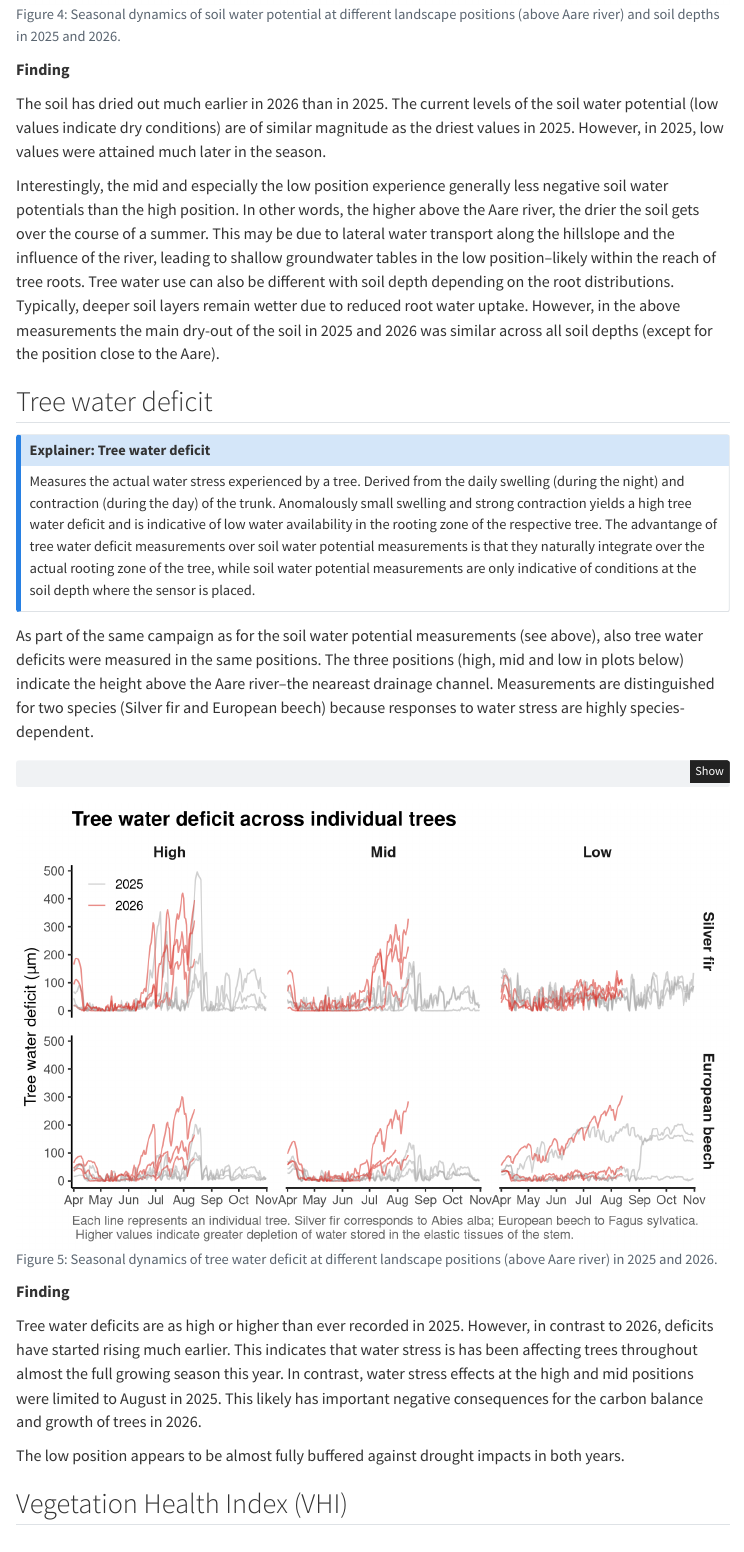
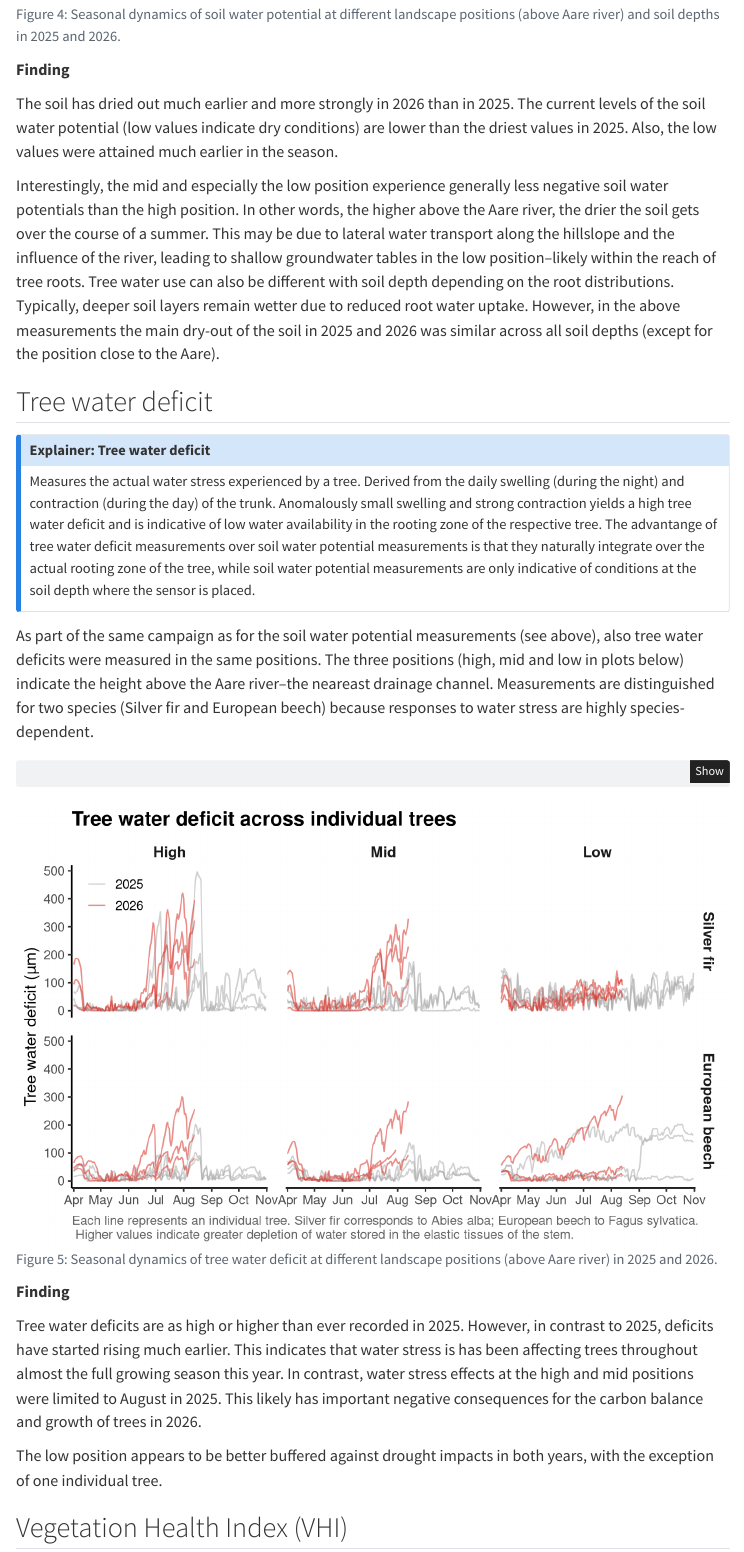
Before and after one commit to geco-bern/bern_drought_monitor, a Quarto document (vignettes/drought_2026.qmd): the page in a window 1100 px wide, from 4790 px down. Rendered offline with R 4.5, knitr and Pandoc in place of Quarto, with nearby package versions; some code elsewhere in the file could not run offline; menus at the side of the page are left out.

Commit message:
Update text to updated data

```diff
--- a/vignettes/drought_2026.qmd
+++ b/vignettes/drought_2026.qmd
@@ -542,7 +542,7 @@ p1
 
 **Finding**
 
-The soil has dried out much earlier in 2026 than in 2025. The current levels of the soil water potential (low values indicate dry conditions) are of similar magnitude as the driest values in 2025. However, in 2025, low values were attained much later in the season.
+The soil has dried out much earlier and more strongly in 2026 than in 2025. The current levels of the soil water potential (low values indicate dry conditions) are lower than the driest values in 2025. Also, the low values were attained much earlier in the season.
 
 Interestingly, the mid and especially the low position experience generally less negative soil water potentials than the high position. In other words, the higher above the Aare river, the drier the soil gets over the course of a summer. This may be due to lateral water transport along the hillslope and the influence of the river, leading to shallow groundwater tables in the low position--likely within the reach of tree roots. Tree water use can also be different with soil depth depending on the root distributions. Typically, deeper soil layers remain wetter due to reduced root water uptake. However, in the above measurements the main dry-out of the soil in 2025 and 2026 was similar across all soil depths (except for the position close to the Aare).
 
@@ -709,9 +709,9 @@ p_twd_blog
 
 **Finding**
 
-Tree water deficits are as high or higher than ever recorded in 2025. However, in contrast to 2026, deficits have started rising much earlier. This indicates that water stress is has been affecting trees throughout almost the full growing season this year. In contrast, water stress effects at the high and mid positions were limited to August in 2025. This likely has important negative consequences for the carbon balance and growth of trees in 2026.
+Tree water deficits are as high or higher than ever recorded in 2025. However, in contrast to 2025, deficits have started rising much earlier. This indicates that water stress is has been affecting trees throughout almost the full growing season this year. In contrast, water stress effects at the high and mid positions were limited to August in 2025. This likely has important negative consequences for the carbon balance and growth of trees in 2026.
 
-The low position appears to be almost fully buffered against drought impacts in both years.
+The low position appears to be better buffered against drought impacts in both years, with the exception of one individual tree.
 
 ## Vegetation Health Index (VHI)
 
```
